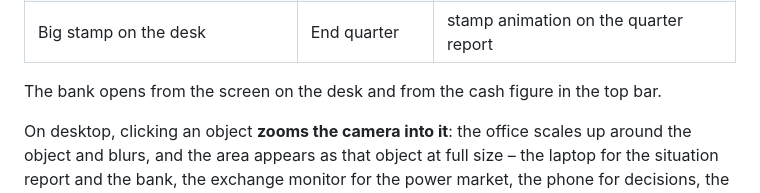
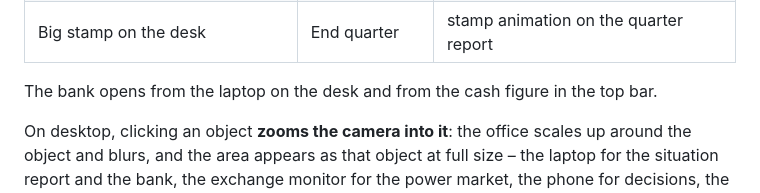
Before and after one commit to TestAndWin/power-tycoon, a Markdown page: docs/headquarters.md, the part around the change. Drawn GitHub-style.

Commit message:
Docs: the bank opens from the laptop on the desk
Co-Authored-By: Claude Opus 5.5 <noreply@anthropic.com>
Claude-Session: https://claude.ai/code/session_019J6Hxgd2F5F1XRyxx8qhH3

```diff
--- a/docs/headquarters.md
+++ b/docs/headquarters.md
@@ -41,7 +41,7 @@ the hotspots are real buttons laid over the canvas, so tab order and screen read
 | Smartphone on the desk | Decision cards, calls | vibrates and lights up with the caller when a decision card or a rival call comes in |
 | Big stamp on the desk | End quarter | stamp animation on the quarter report |
 
-The bank opens from the screen on the desk and from the cash figure in the top bar.
+The bank opens from the laptop on the desk and from the cash figure in the top bar.
 
 On desktop, clicking an object **zooms the camera into it**: the office scales up around the object and
 blurs, and the area appears as that object at full size – the laptop for the situation report and the bank,
```
